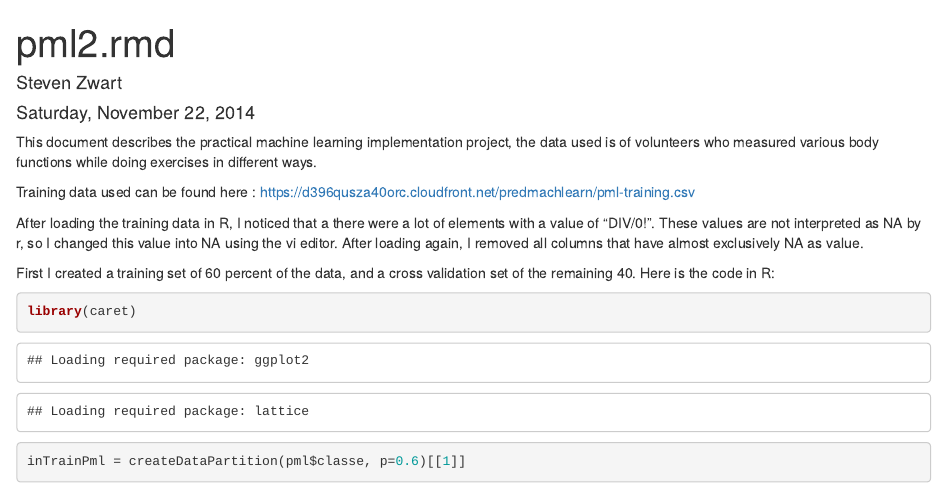
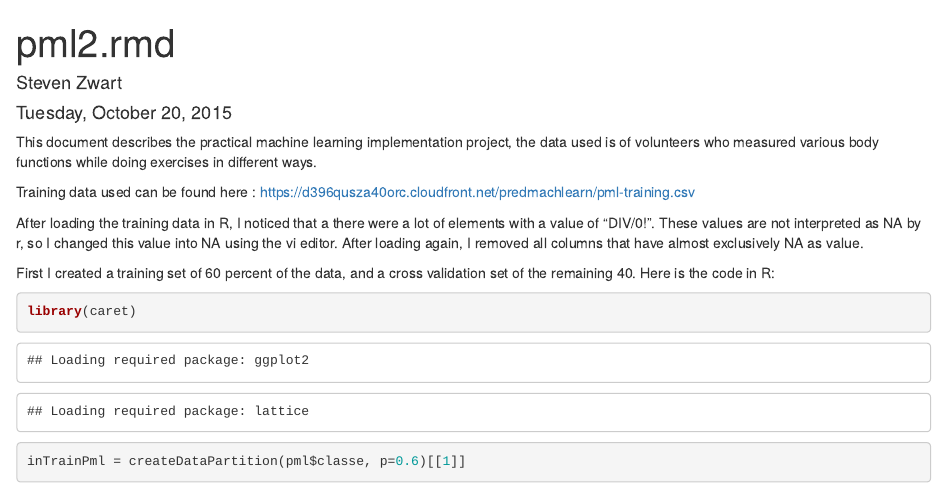
Before and after one commit to stevenzwart/MachingLearning, an R Markdown document (pml.Rmd): the page in a window 1100 px wide, from its top. Rendered offline with R 4.5, knitr and Pandoc, with nearby package versions; some code elsewhere in the file could not run offline.

Commit message:
Update pml.Rmd

```diff
--- a/pml.Rmd
+++ b/pml.Rmd
@@ -1,7 +1,7 @@
 ---
 title: "pml2.rmd"
 author: "Steven Zwart"
-date: "Saturday, November 22, 2014"
+date: "Tuesday, October 20, 2015"
 output: html_document
 ---
 This document describes the practical machine learning implementation project, the data used is of volunteers who measured various body functions while doing exercises in different ways.
```
